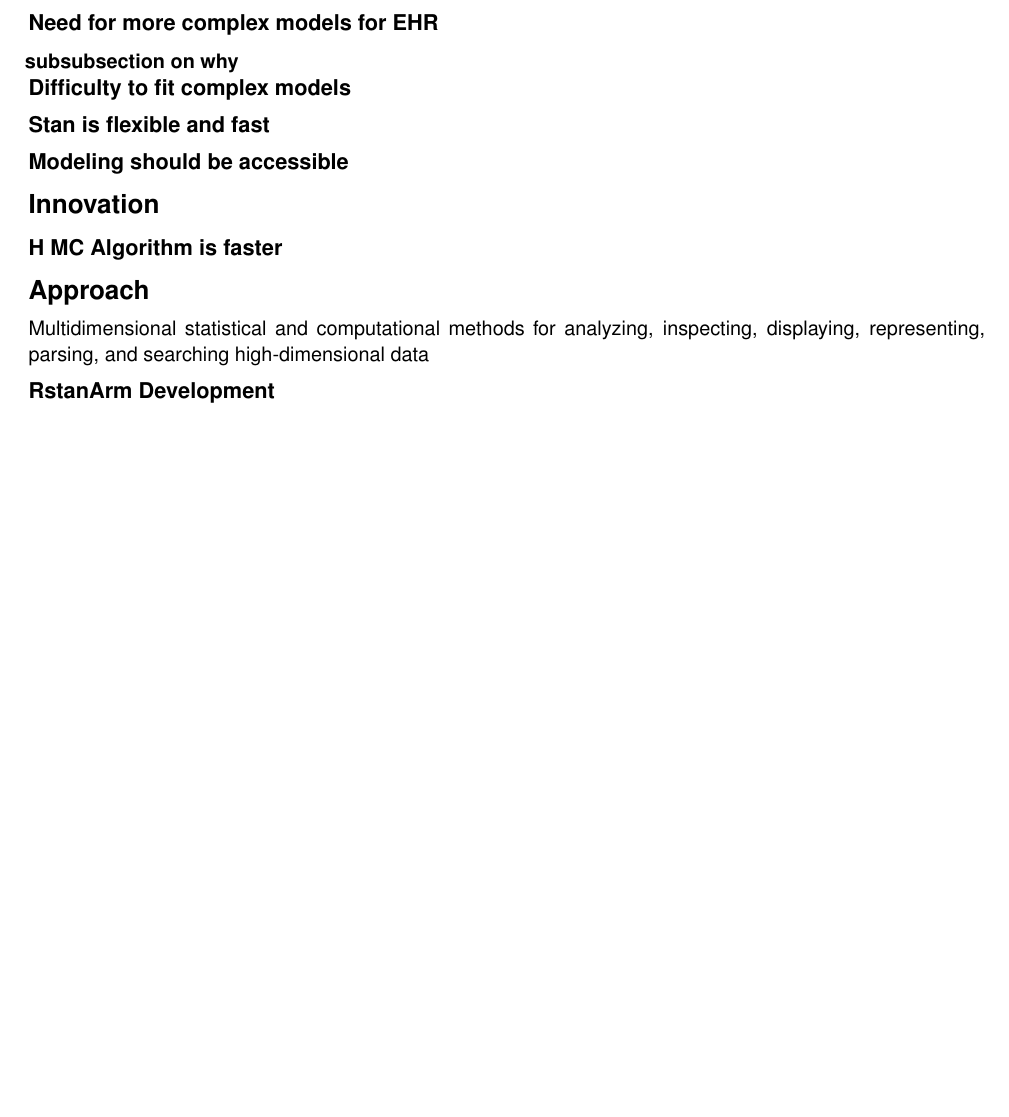
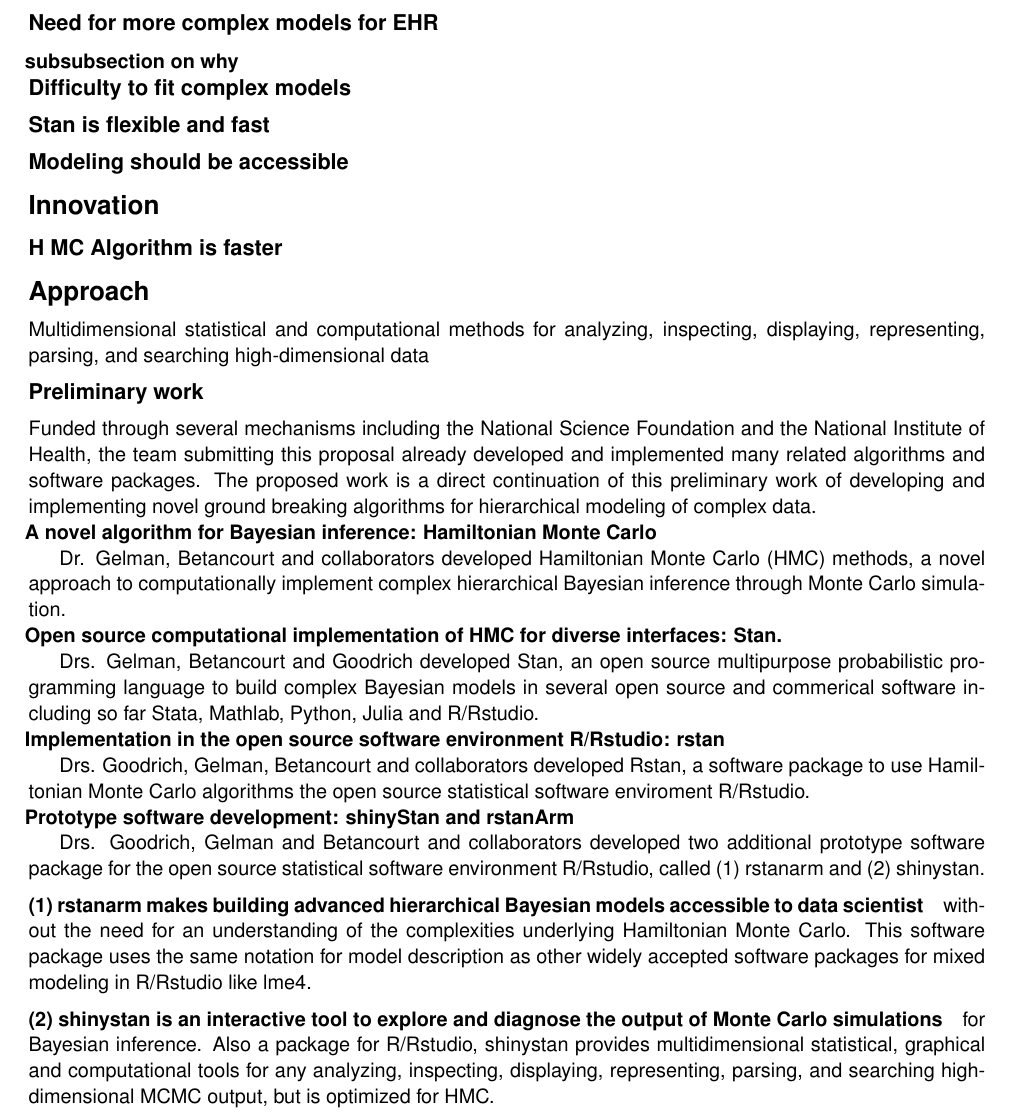
Before and after one commit to mhandreae/ResearchPlanrstanarm, a LaTeX document (ResearchPlanrstanarm.tex): part of the page before the commit and part of page 1 of 2 after it, cut so that both start at the same text, the shorter picture padded with empty space. Compiled offline with pdfLaTeX.

Commit message:
Starting to write preliminary work in Approach

```diff
--- a/ResearchPlanrstanarm.tex
+++ b/ResearchPlanrstanarm.tex
@@ -75,7 +75,16 @@
 \section*{Approach}
 Multidimensional statistical and computational methods for analyzing, inspecting, displaying, representing, parsing, and searching high-dimensional data
 
-\subsection*{RstanArm Development}
+\subsection*{Preliminary work}
+Funded through several mechanisms including the National Science Foundation and the National Institute of Health, the team submitting this proposal already developed and implemented many related algorithms and software packages. The proposed work is a direct continuation of this preliminary work of developing and implementing novel ground breaking algorithms for hierarchical modeling of complex data.
+\subsubsection*{A novel algorithm for Bayesian inference: Hamiltonian Monte Carlo}
+Dr. Gelman, Betancourt and collaborators developed Hamiltonian Monte Carlo (HMC) methods, a novel approach to computationally implement complex hierarchical Bayesian inference through Monte Carlo simulation.
+\subsubsection*{Open source computational implementation of HMC for diverse interfaces: Stan.} Drs. Gelman, Betancourt and Goodrich developed Stan, an open source multipurpose probabilistic programming language to build complex Bayesian models in several open source and commerical software including so far Stata, Mathlab, Python, Julia and R/Rstudio.
+\subsubsection*{Implementation in the open source software environment R/Rstudio: rstan} Drs. Goodrich, Gelman, Betancourt and collaborators developed Rstan, a software package to use Hamiltonian Monte Carlo algorithms the open source statistical software enviroment R/Rstudio.
+\subsubsection*{Prototype software development: shinyStan and rstanArm} Drs. Goodrich, Gelman and Betancourt and collaborators developed two additional prototype software package for the open source statistical software environment R/Rstudio, called (1) rstanarm and (2) shinystan.
+
+\paragraph*{(1) rstanarm makes building advanced hierarchical Bayesian models accessible to data scientist} without the need for an understanding of the complexities underlying Hamiltonian Monte Carlo. This software package uses the same notation for model description as other widely accepted software packages for mixed modeling in R/Rstudio like lme4.
+\paragraph*{(2) shinystan is an interactive tool to explore and diagnose the output of Monte Carlo simulations}for Bayesian inference.  Also a package for R/Rstudio, shinystan  provides multidimensional statistical, graphical and computational tools for any analyzing, inspecting, displaying, representing, parsing, and searching high-dimensional MCMC output, but is optimized for HMC.
 
 \subsubsection*{Best practices and proven methods for software design, construction, and implementation}
 \subsubsection*{Mechanisms for incorporating user reported corrections into the software.}
```
Also changed, not shown: ResearchPlanrstanarm.pdf, 3 other files.
